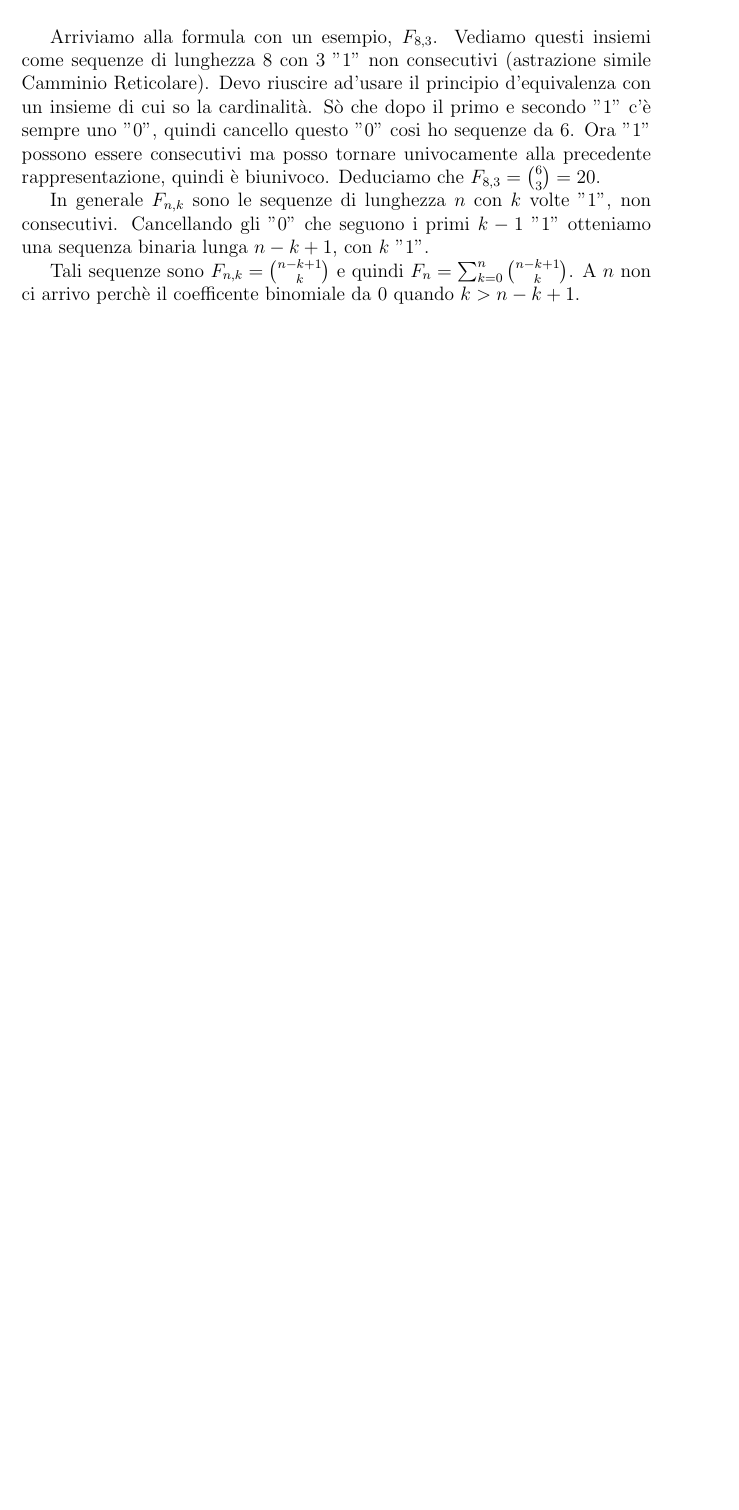
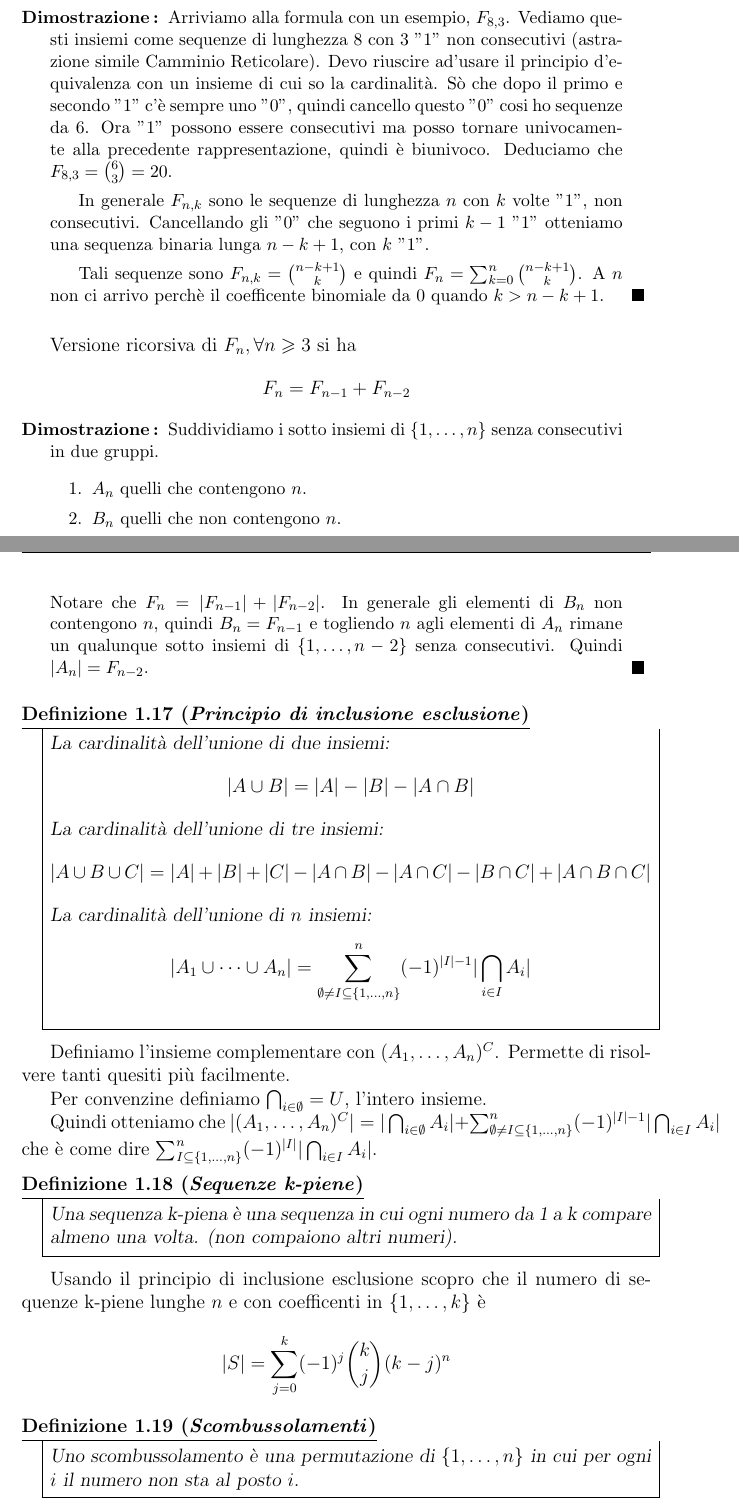
Before and after one commit to Mengo-OGC/SecondoAnnoUni, a LaTeX document (MDP/mdp.tex, which reads MDP/1_Combinatoria.tex): part of page 8 of 8 before the commit and two parts of pages 9 and 10 of 11 after it, the two joined at a grey line, cut so that both start at the same text, the shorter picture padded with empty space. Compiled offline with pdfLaTeX.

Commit message:
MDP 01-10
Lezione mdp su continuazione fibonacci, principio unione intersezione e sequenze k-piene e scombussolamenti.

```diff
--- a/MDP/1_Combinatoria.tex
+++ b/MDP/1_Combinatoria.tex
@@ -218,6 +212,10 @@ Conta i sotto insiemi di $\{1,\dots,n\}$ che non hanno 2 numeri consecutivi.
-	\item $F_{n,k}$ il numero di sotto insiemi di $\{1,\dots,n\}$ di $k$ elementi che non hanno due elementi consecutivi.
+	\item $F_n=$ numero sotto insiemi di $\{1,\dots,n\}$ senza consecutivi.
+	\item $F_{n,k}=$ numero sotto insiemi di $\{1,\dots,n\}$ di cardinalità $k$ senza consecutivi.
 \end{itemize}
 
+\[F_n=\sum_{k=0}^nF_{n, k}=\sum_{k=0}^n\binom{n-k+1}{k}\]
+
+\begin{proof}
 Arriviamo alla formula con un esempio, $F_{8,3}$. Vediamo questi insiemi come sequenze di lunghezza 8 con 3 "1" non consecutivi (astrazione simile Camminio Reticolare). Devo riuscire ad'usare il principio d'equivalenza con un insieme di cui so la cardinalità. Sò che dopo il primo e secondo "1" c'è sempre uno "0", quindi cancello questo "0" cosi ho sequenze da 6.
 Ora "1" possono essere consecutivi ma posso tornare univocamente alla precedente rappresentazione, quindi è biunivoco.
 Deduciamo che $F_{8,3}=\binom{6}{3}=20$.
@@ -226,3 +224,34 @@ In generale $F_{n,k}$ sono le sequenze di lunghezza $n$ con $k$ volte "1", non c
 
 Tali sequenze sono $F_{n,k}=\binom{n-k+1}{k}$ e quindi $F_n=\sum_{k=0}^n\binom{n-k+1}{k}$.
 A $n$ non ci arrivo perchè il coefficente binomiale da 0 quando $k>n-k+1$.
+\end{proof}
+
+Versione ricorsiva di $F_n, \forall n \geqslant 3$ si ha \[F_n=F_{n-1}+F_{n-2}\]
+
+\begin{proof}
+	Suddividiamo i sotto insiemi di $\{1,\dots,n\}$ senza consecutivi in due gruppi.
+	\begin{enumerate}
+		\item $A_n$ quelli che contengono $n$.
+		\item $B_n$ quelli che non contengono $n$.
+	\end{enumerate}
+	Notare che $F_n=|F_{n-1}|+|F_{n-2}|$.  In generale gli elementi di $B_n$ non contengono $n$, quindi $B_n=F_{n-1}$ e  togliendo $n$ agli elementi di $A_n$ rimane un  qualunque sotto insiemi di $\{1,\dots,n-2\}$ senza consecutivi. Quindi $|A_n|=F_{n-2}$.
+\end{proof}
+
+\definizione{Principio di inclusione esclusione}{La cardinalità dell'unione di due insiemi: \[|A \cup B| = |A|-|B|-|A \cap B|\] La cardinalità dell'unione di tre insiemi:
+\[|A \cup B \cup C|=|A|+|B|+|C|-|A \cap B|-|A \cap C|-|B\cap C|+|A \cap B\cap C|\]
+La cardinalità dell'unione di $n$ insiemi:
+\[|A_1\cup \dots \cup A_n|=\sum_{\emptyset\ne I \subseteq \{1,\dots,n\}}^n(-1)^{|I|-1}|\bigcap_{i \in I}A_i|\]}{d:inclusioneEsclusione}
+
+Definiamo l'insieme complementare con $(A_1,\dots,A_n)^C$. Permette di risolvere tanti quesiti più facilmente.
+
+Per convenzine definiamo $\bigcap_{i\in \emptyset}=U$, l'intero insieme.
+
+Quindi otteniamo che $|(A_1,\dots,A_n)^C|=|\bigcap_{i\in \emptyset}A_i|+\sum_{\emptyset\ne I \subseteq \{1,\dots,n\}}^n(-1)^{|I|-1}|\bigcap_{i \in I}A_i|$ che è come dire $\sum_{I \subseteq \{1,\dots,n\}}^n(-1)^{|I|}|\bigcap_{i \in I}A_i|$.
+
+\definizione{Sequenze k-piene}{Una sequenza k-piena è una sequenza in cui ogni numero da 1 a k compare almeno una volta. (non compaiono altri numeri).}{seqkpieno}
+
+Usando il principio di inclusione esclusione scopro che il numero di sequenze k-piene lunghe $n$ e con coefficenti in $\{1,\dots,k\}$ è \[|S|=\sum_{j=0}^k(-1)^j\binom{k}{j}(k-j)^n\]
+
+\definizione{Scombussolamenti}{Uno scombussolamento è una permutazione di $\{1,\dots,n\}$ in cui per ogni $i$ il numero non sta al posto $i$.}{scombussolamenti}
+
+Usando il principio di inclusione esclusione scopro che il numero di scombussolamenti di $n$ coefficenti è \[|S|=\sum_{j=0}^n(-1)^j(n)_{n-j}\]
```
Also changed, not shown: MDP/mdp.pdf, MDP/1_Combinatoria.tex (22 more changed lines).
